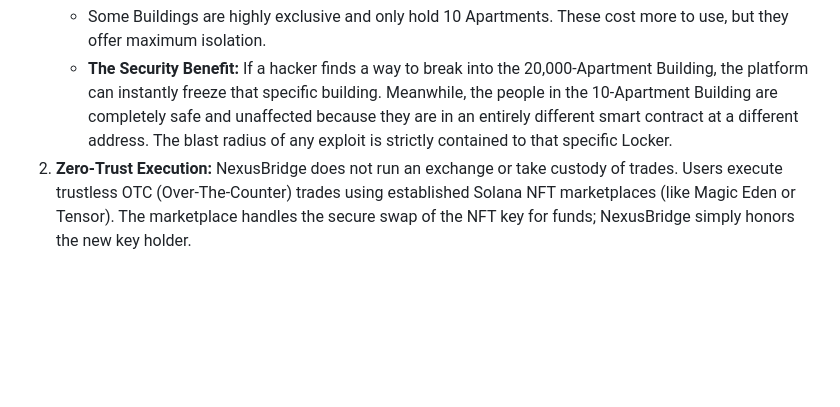
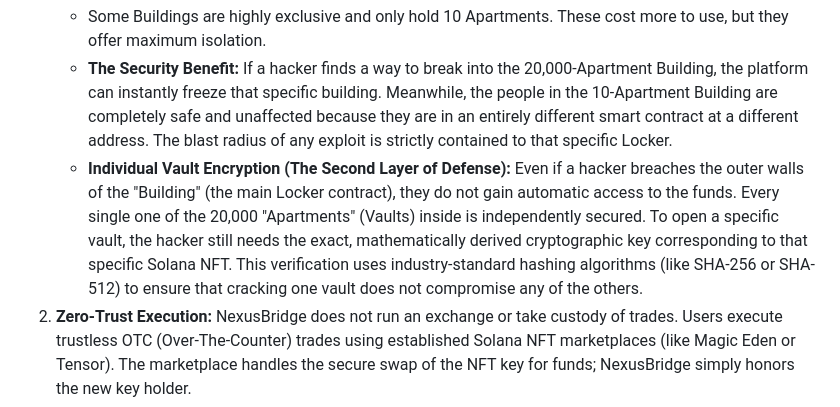
Before and after one commit to thesolelane/monasol-protocol, a Markdown page: CONCEPT.md, the part around the change. GitHub-like rendering; blank space fills up the shorter version.

Commit message:
Add detailed explanation of individual vault encryption and security layers
Update CONCEPT.md to include details on individual vault encryption, SHA-256/512 hashing, and layered security.

Replit-Commit-Author: Agent
Replit-Commit-Session-Id: 85125c5f-703c-4aff-8761-e4a4a5d4084c
Replit-Commit-Checkpoint-Type: full_checkpoint
Replit-Commit-Event-Id: c5a8d992-49ea-4d1c-8720-797ac0fcea43
Replit-Commit-Screenshot-Url: https://storage.googleapis.com/screenshot-production-us-central1/dc5e0740-d485-4e62-8101-ae9cfde10d19/85125c5f-703c-4aff-8761-e4a4a5d4084c/P84Ksyp
Replit-Helium-Checkpoint-Created: true

```diff
--- a/CONCEPT.md
+++ b/CONCEPT.md
@@ -14,6 +14,7 @@ By divorcing the **asset storage** from the **access key**, NexusBridge turns an
    * Some Buildings are massive and hold 20,000 Apartments. These are cheaper to use because the "maintenance fees" (gas costs) are spread across many users.
    * Some Buildings are highly exclusive and only hold 10 Apartments. These cost more to use, but they offer maximum isolation.
    * **The Security Benefit:** If a hacker finds a way to break into the 20,000-Apartment Building, the platform can instantly freeze that specific building. Meanwhile, the people in the 10-Apartment Building are completely safe and unaffected because they are in an entirely different smart contract at a different address. The blast radius of any exploit is strictly contained to that specific Locker.
+   * **Individual Vault Encryption (The Second Layer of Defense):** Even if a hacker breaches the outer walls of the "Building" (the main Locker contract), they do not gain automatic access to the funds. Every single one of the 20,000 "Apartments" (Vaults) inside is independently secured. To open a specific vault, the hacker still needs the exact, mathematically derived cryptographic key corresponding to that specific Solana NFT. This verification uses industry-standard hashing algorithms (like SHA-256 or SHA-512) to ensure that cracking one vault does not compromise any of the others.
 2. **Zero-Trust Execution:** NexusBridge does not run an exchange or take custody of trades. Users execute trustless OTC (Over-The-Counter) trades using established Solana NFT marketplaces (like Magic Eden or Tensor). The marketplace handles the secure swap of the NFT key for funds; NexusBridge simply honors the new key holder.
 3. **Zero-Knowledge Privacy:** Vault contents are hidden on the EVM side. A buyer can only verify the contents of a vault if the current owner generates and shares a cryptographic "Access Key" for the NexusBridge Private Explorer.
 
```
